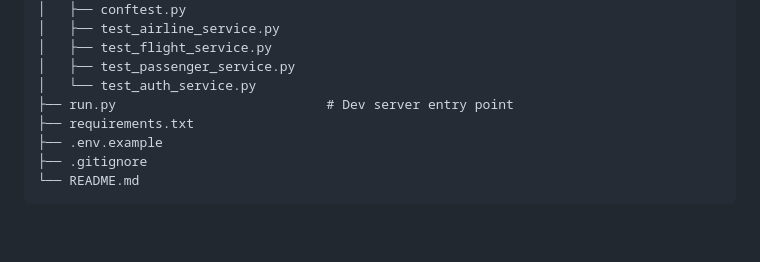
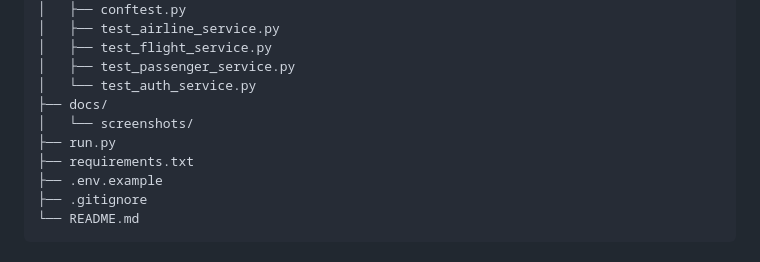
Before and after one commit to Aivalio/mysql-web-app, a Markdown page: README.md, the part around one of its changes. Rendered like a GitHub page; blank space fills up the shorter version.

```diff
--- a/README.md
+++ b/README.md
@@ -250,7 +279,9 @@ mysql-web-app/
 │   ├── test_flight_service.py
 │   ├── test_passenger_service.py
 │   └── test_auth_service.py
-├── run.py                           # Dev server entry point
+├── docs/
+│   └── screenshots/
+├── run.py
 ├── requirements.txt
 ├── .env.example
 ├── .gitignore
```
Also changed, not shown: other parts of README.md (+80 -51 lines).
